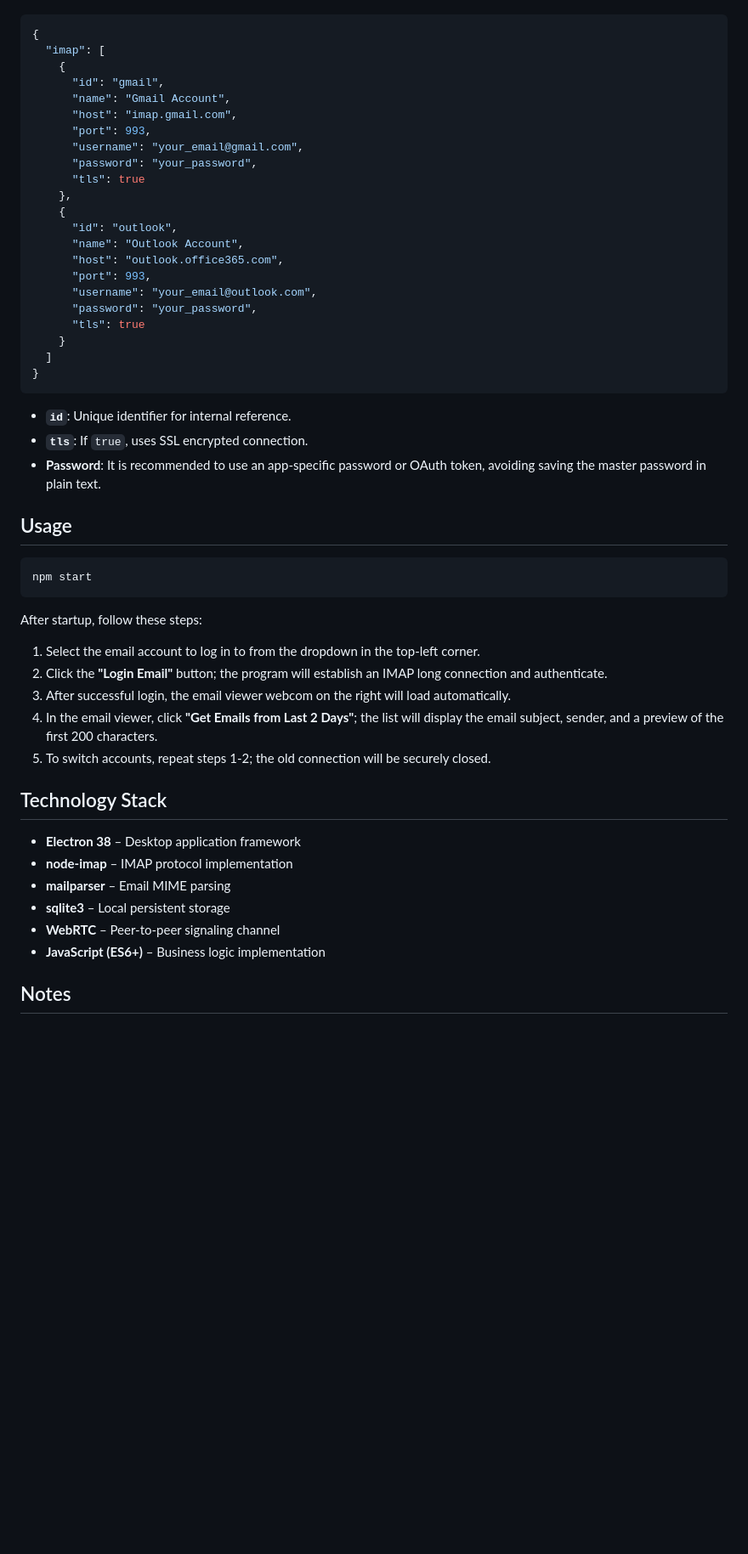
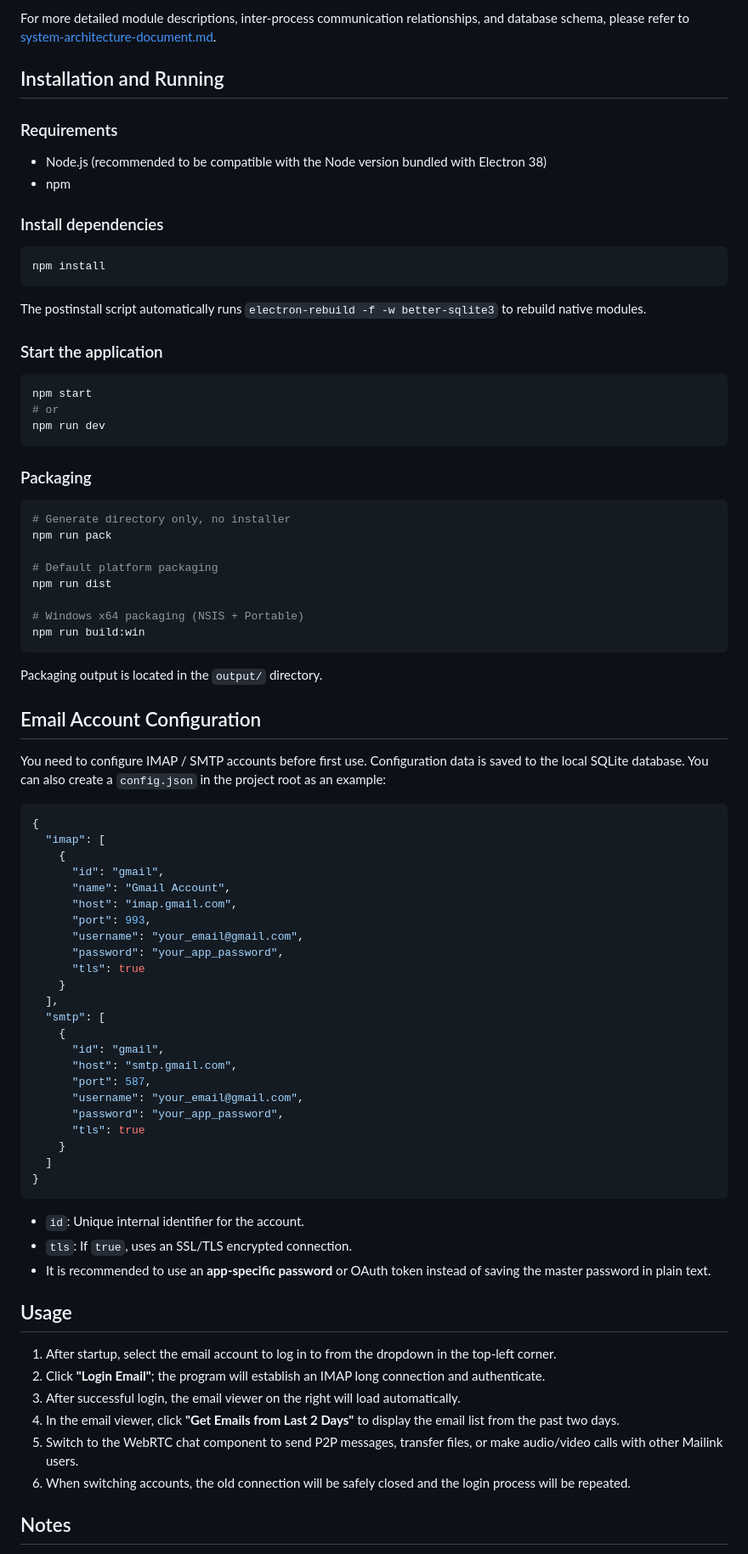
Before and after one commit to dingxinmike001-prog/mailink, a Markdown page: README.md, the part around one of its changes. Shown at 85% size. Rendered like a GitHub page; blank space fills up the shorter version.

````diff
--- a/README.md
+++ b/README.md
@@ -39,3 +72,46 @@ Create or edit `config.json` in the project root directory. Example structure:
+For more detailed module descriptions, inter-process communication relationships, and database schema, please refer to [system-architecture-document.md](system-architecture-document.md).
+
+## Installation and Running
+
+### Requirements
+
+- Node.js (recommended to be compatible with the Node version bundled with Electron 38)
+- npm
+
+### Install dependencies
+
+```bash
+npm install
+```
+
+The postinstall script automatically runs `electron-rebuild -f -w better-sqlite3` to rebuild native modules.
+
+### Start the application
+
+```bash
+npm start
+# or
+npm run dev
+```
+
+### Packaging
+
+```bash
+# Generate directory only, no installer
+npm run pack
+
+# Default platform packaging
+npm run dist
+
+# Windows x64 packaging (NSIS + Portable)
+npm run build:win
+```
+
+Packaging output is located in the `output/` directory.
+
+## Email Account Configuration
+
+You need to configure IMAP / SMTP accounts before first use. Configuration data is saved to the local SQLite database. You can also create a `config.json` in the project root as an example:
 
 ```json
 {
@@ -46,48 +122,35 @@ Create or edit `config.json` in the project root directory. Example structure:
       "host": "imap.gmail.com",
       "port": 993,
       "username": "your_email@gmail.com",
-      "password": "your_password",
+      "password": "your_app_password",
       "tls": true
-    },
+    }
+  ],
+  "smtp": [
     {
-      "id": "outlook",
-      "name": "Outlook Account",
-      "host": "outlook.office365.com",
-      "port": 993,
-      "username": "your_email@outlook.com",
-      "password": "your_password",
+      "id": "gmail",
+      "host": "smtp.gmail.com",
+      "port": 587,
+      "username": "your_email@gmail.com",
+      "password": "your_app_password",
       "tls": true
     }
   ]
 }
 ```
 
-- **`id`**: Unique identifier for internal reference.
-- **`tls`**: If `true`, uses SSL encrypted connection.
-- **Password**: It is recommended to use an app-specific password or OAuth token, avoiding saving the master password in plain text.
+- `id`: Unique internal identifier for the account.
+- `tls`: If `true`, uses an SSL/TLS encrypted connection.
+- It is recommended to use an **app-specific password** or OAuth token instead of saving the master password in plain text.
 
 ## Usage
 
-```bash
-npm start
-```
-
-After startup, follow these steps:
-
-1. Select the email account to log in to from the dropdown in the top-left corner.
-2. Click the **"Login Email"** button; the program will establish an IMAP long connection and authenticate.
-3. After successful login, the email viewer webcom on the right will load automatically.
-4. In the email viewer, click **"Get Emails from Last 2 Days"**; the list will display the email subject, sender, and a preview of the first 200 characters.
-5. To switch accounts, repeat steps 1-2; the old connection will be securely closed.
-
-## Technology Stack
-
-- **Electron 38** – Desktop application framework
-- **node-imap** – IMAP protocol implementation
-- **mailparser** – Email MIME parsing
-- **sqlite3** – Local persistent storage
-- **WebRTC** – Peer-to-peer signaling channel
-- **JavaScript (ES6+)** – Business logic implementation
+1. After startup, select the email account to log in to from the dropdown in the top-left corner.
+2. Click **"Login Email"**; the program will establish an IMAP long connection and authenticate.
+3. After successful login, the email viewer on the right will load automatically.
+4. In the email viewer, click **"Get Emails from Last 2 Days"** to display the email list from the past two days.
+5. Switch to the WebRTC chat component to send P2P messages, transfer files, or make audio/video calls with other Mailink users.
+6. When switching accounts, the old connection will be safely closed and the login process will be repeated.
 
 ## Notes
 
````
Also changed, not shown: other parts of README.md (+68 -35 lines).
